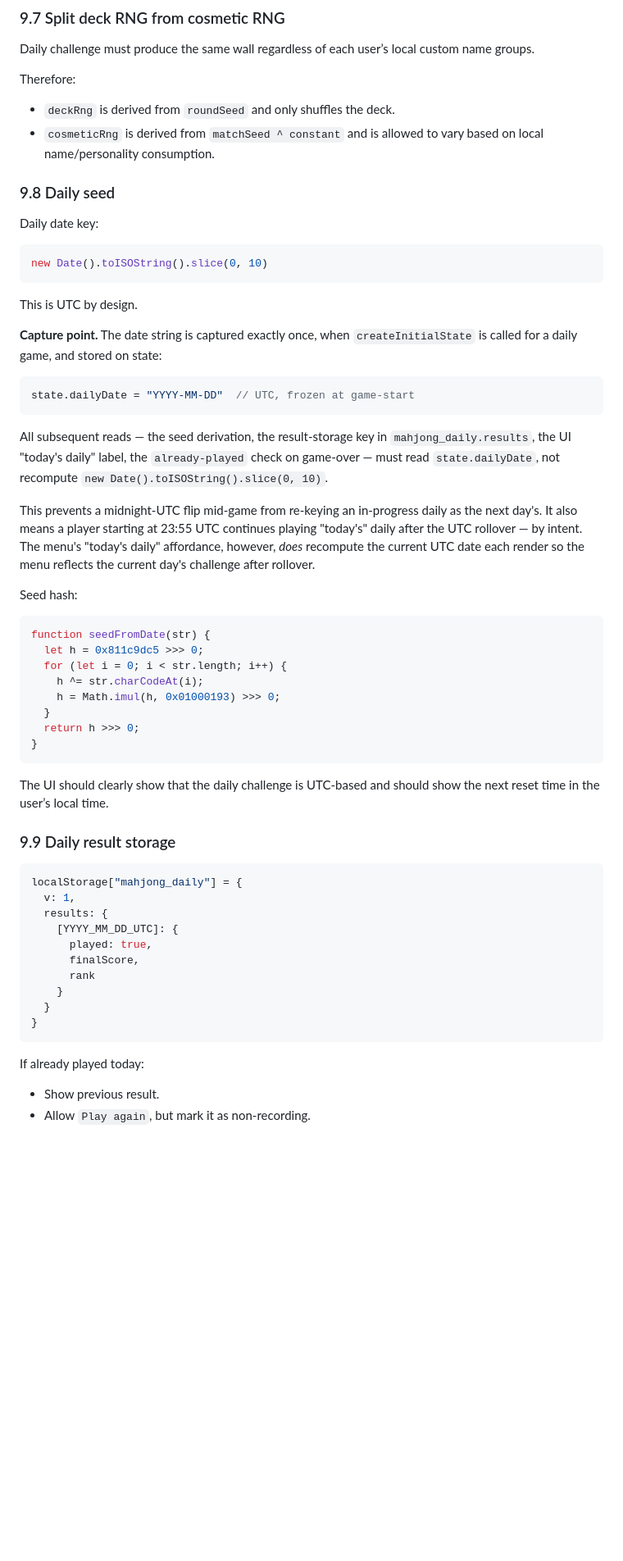
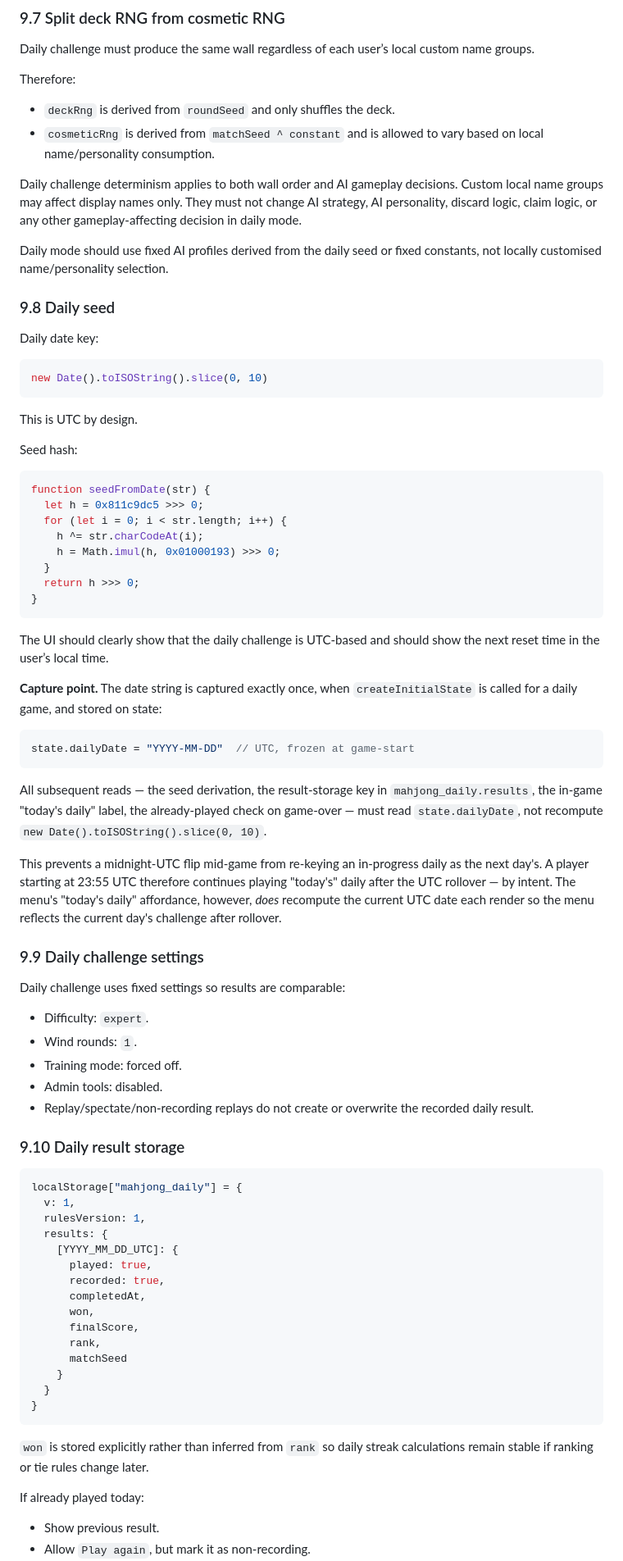
Before and after one commit to FireboltQuill/mahjong, a Markdown page: MAHJONG_DESIGN_SPEC.md, the part around one of its changes. Shown at 82% size. Drawn GitHub-style; blank space fills up the shorter version.

````diff
--- a/MAHJONG_DESIGN_SPEC.md
+++ b/MAHJONG_DESIGN_SPEC.md
@@ -934,6 +874,10 @@ Therefore:
 - `deckRng` is derived from `roundSeed` and only shuffles the deck.
 - `cosmeticRng` is derived from `matchSeed ^ constant` and is allowed to vary based on local name/personality consumption.
 
+Daily challenge determinism applies to both wall order and AI gameplay decisions. Custom local name groups may affect display names only. They must not change AI strategy, AI personality, discard logic, claim logic, or any other gameplay-affecting decision in daily mode.
+
+Daily mode should use fixed AI profiles derived from the daily seed or fixed constants, not locally customised name/personality selection.
+
 ### 9.8 Daily seed
 
 Daily date key:
@@ -943,16 +887,6 @@ new Date().toISOString().slice(0, 10)
 ```
 
 This is UTC by design.
-
-**Capture point.** The date string is captured exactly once, when `createInitialState` is called for a daily game, and stored on state:
-
-```js
-state.dailyDate = "YYYY-MM-DD"  // UTC, frozen at game-start
-```
-
-All subsequent reads — the seed derivation, the result-storage key in `mahjong_daily.results`, the UI "today's daily" label, the `already-played` check on game-over — must read `state.dailyDate`, not recompute `new Date().toISOString().slice(0, 10)`.
-
-This prevents a midnight-UTC flip mid-game from re-keying an in-progress daily as the next day's. It also means a player starting at 23:55 UTC continues playing "today's" daily after the UTC rollover — by intent. The menu's "today's daily" affordance, however, *does* recompute the current UTC date each render so the menu reflects the current day's challenge after rollover.
 
 Seed hash:
 
@@ -969,21 +903,48 @@ function seedFromDate(str) {
 
 The UI should clearly show that the daily challenge is UTC-based and should show the next reset time in the user’s local time.
 
-### 9.9 Daily result storage
+**Capture point.** The date string is captured exactly once, when `createInitialState` is called for a daily game, and stored on state:
+
+```js
+state.dailyDate = "YYYY-MM-DD"  // UTC, frozen at game-start
+```
+
+All subsequent reads — the seed derivation, the result-storage key in `mahjong_daily.results`, the in-game "today's daily" label, the already-played check on game-over — must read `state.dailyDate`, not recompute `new Date().toISOString().slice(0, 10)`.
+
+This prevents a midnight-UTC flip mid-game from re-keying an in-progress daily as the next day's. A player starting at 23:55 UTC therefore continues playing "today's" daily after the UTC rollover — by intent. The menu's "today's daily" affordance, however, *does* recompute the current UTC date each render so the menu reflects the current day's challenge after rollover.
+
+### 9.9 Daily challenge settings
+
+Daily challenge uses fixed settings so results are comparable:
+
+- Difficulty: `expert`.
+- Wind rounds: `1`.
+- Training mode: forced off.
+- Admin tools: disabled.
+- Replay/spectate/non-recording replays do not create or overwrite the recorded daily result.
+
+### 9.10 Daily result storage
 
 ```js
 localStorage["mahjong_daily"] = {
   v: 1,
+  rulesVersion: 1,
   results: {
     [YYYY_MM_DD_UTC]: {
       played: true,
+      recorded: true,
+      completedAt,
+      won,
       finalScore,
-      rank
+      rank,
+      matchSeed
     }
   }
 }
 ```
 
+`won` is stored explicitly rather than inferred from `rank` so daily streak calculations remain stable if ranking or tie rules change later.
+
 If already played today:
 
 - Show previous result.
````
Also changed, not shown: other parts of MAHJONG_DESIGN_SPEC.md (+197 -209 lines).
